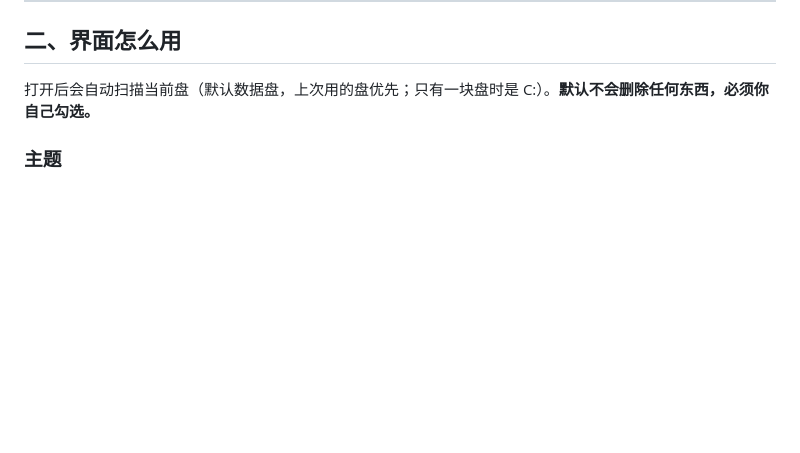
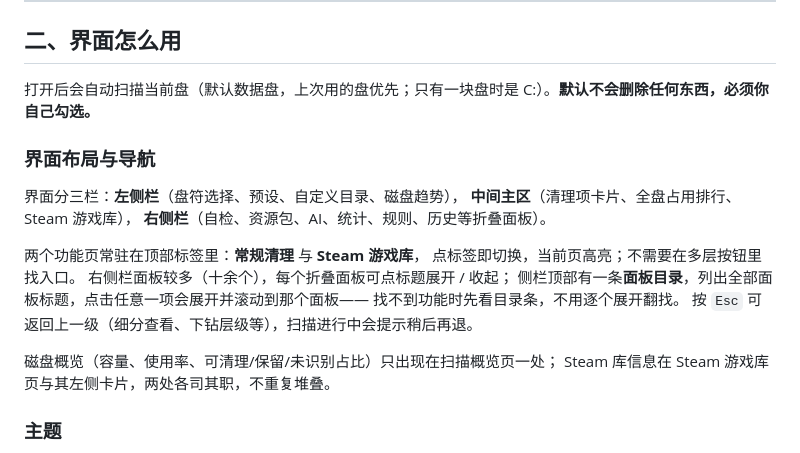
Before and after one commit to 2847439483-beep/O-Cleaner, a Markdown page: docs/USAGE.md, the part around the change. GitHub-like rendering; blank space fills up the shorter version.

```diff
--- a/docs/USAGE.md
+++ b/docs/USAGE.md
@@ -74,6 +74,22 @@ node tools\cdp_check.js http://127.0.0.1:8770
 ## 二、界面怎么用
 
 打开后会自动扫描当前盘（默认数据盘，上次用的盘优先；只有一块盘时是 C:）。**默认不会删除任何东西，必须你自己勾选。**
+
+### 界面布局与导航
+
+界面分三栏：**左侧栏**（盘符选择、预设、自定义目录、磁盘趋势），
+**中间主区**（清理项卡片、全盘占用排行、Steam 游戏库），
+**右侧栏**（自检、资源包、AI、统计、规则、历史等折叠面板）。
+
+两个功能页常驻在顶部标签里：**常规清理** 与 **Steam 游戏库**，
+点标签即切换，当前页高亮；不需要在多层按钮里找入口。
+右侧栏面板较多（十余个），每个折叠面板可点标题展开 / 收起；
+侧栏顶部有一条**面板目录**，列出全部面板标题，点击任意一项会展开并滚动到那个面板——
+找不到功能时先看目录条，不用逐个展开翻找。
+按 `Esc` 可返回上一级（细分查看、下钻层级等），扫描进行中会提示稍后再退。
+
+磁盘概览（容量、使用率、可清理/保留/未识别占比）只出现在扫描概览页一处；
+Steam 库信息在 Steam 游戏库页与其左侧卡片，两处各司其职，不重复堆叠。
 
 ### 主题
 顶部导航旁有「亮 / 暗 / 随」三个小按钮：白天模式、黑夜模式、跟随系统。
```
Also changed, not shown: README.md (+13 -1 lines).
